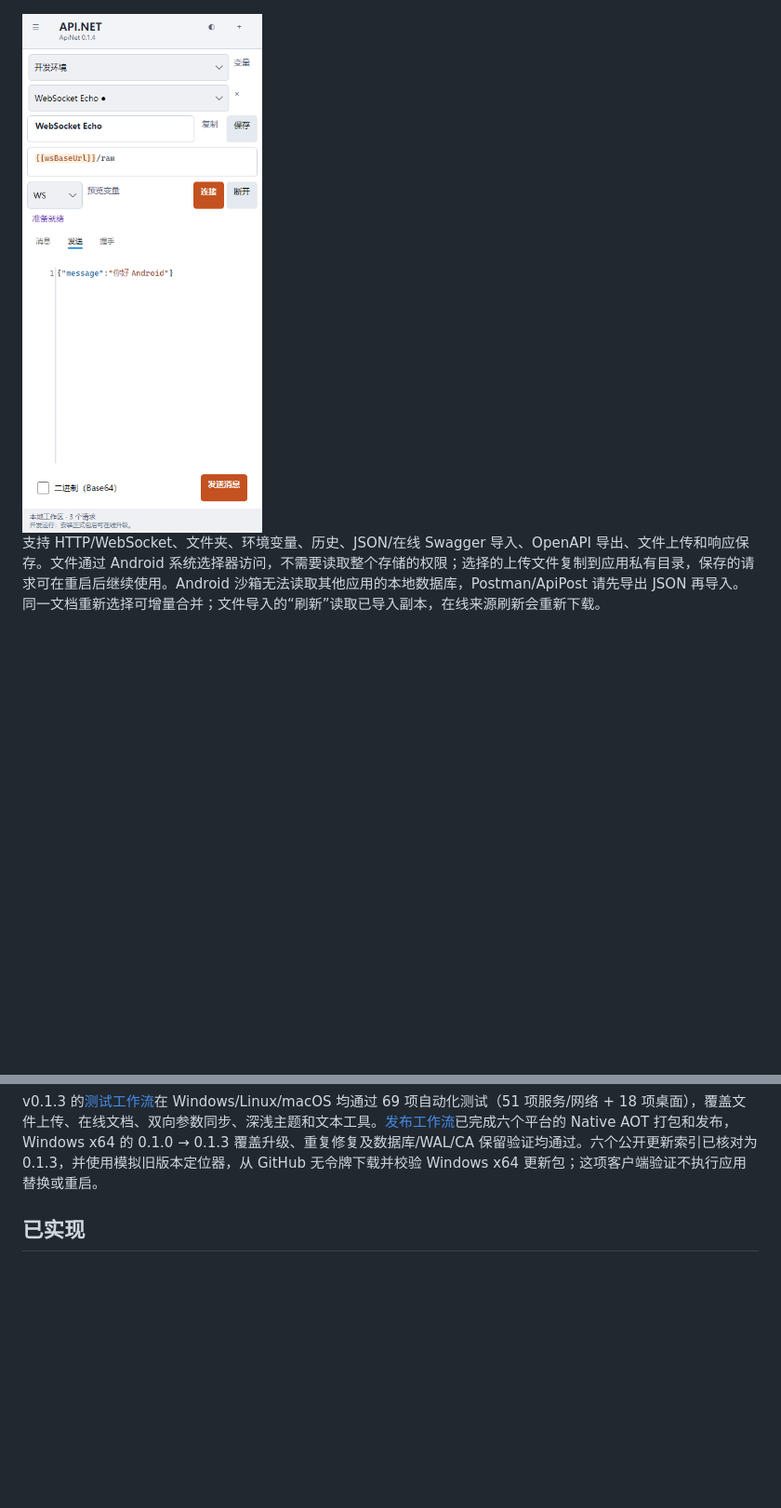
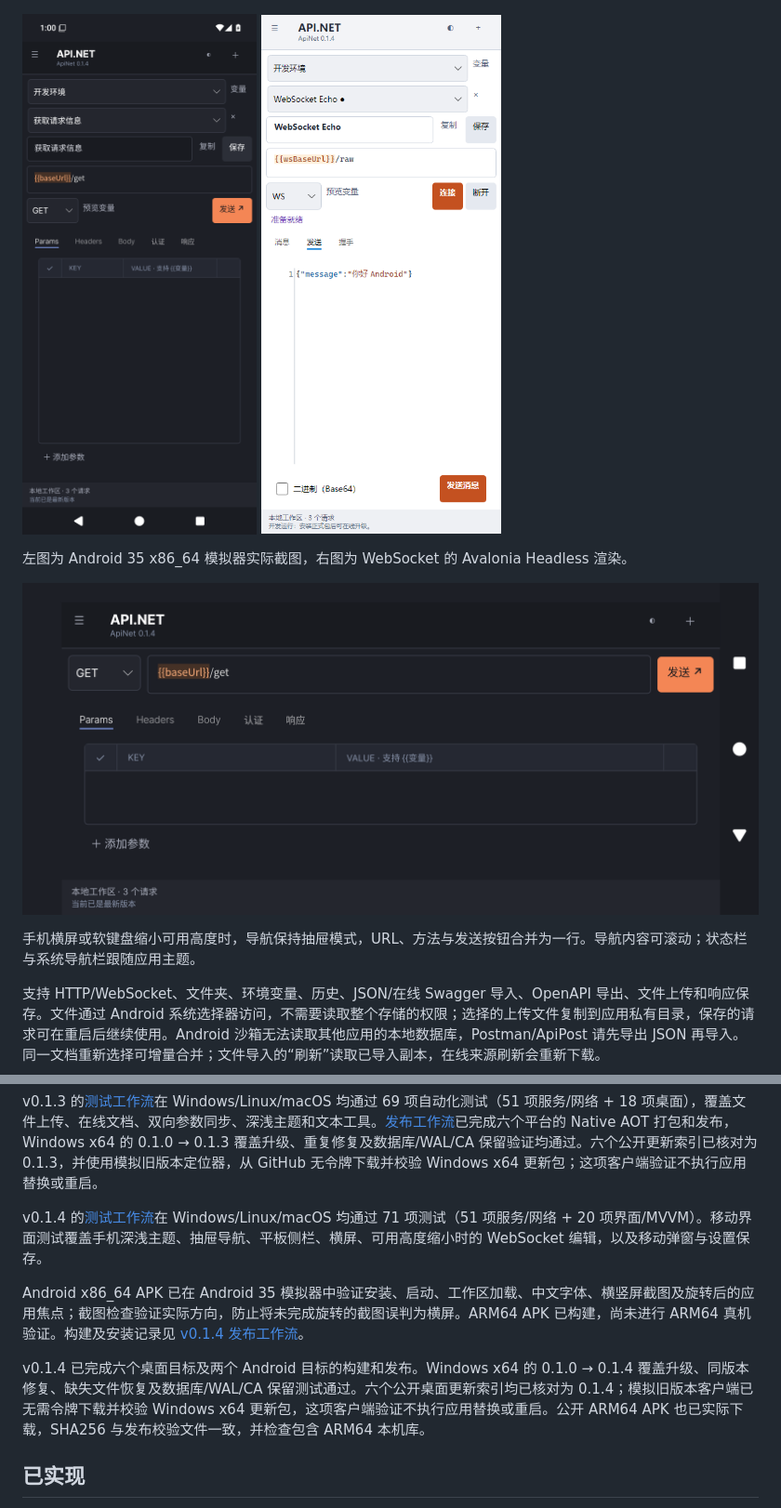
Before and after one commit to coolqingcheng/ApiNet, a Markdown page: README.md, 2 parts joined by grey strips. Shown at 93% size. GitHub-like rendering; pictures changed too: docs/images/android-landscape.png (added), docs/images/android-phone.png (added); blank space fills up the shorter version.

Commit message:
docs: record Android UI screenshots and 0.1.4 release verification [skip ci]

```diff
--- a/README.md
+++ b/README.md
@@ -27,7 +27,13 @@ Android 使用 Avalonia.Android 的独立启动入口，手机提供抽屉导航
 
 ![平板布局（Avalonia Headless 渲染）](docs/images/android-tablet.png)
 
-<img src="docs/images/android-websocket.png" width="320" alt="手机 WebSocket 消息编辑（Avalonia Headless 渲染）" />
+<img src="docs/images/android-phone.png" width="320" alt="Android 35 模拟器中的手机界面" /> <img src="docs/images/android-websocket.png" width="320" alt="手机 WebSocket 消息编辑（Avalonia Headless 渲染）" />
+
+左图为 Android 35 x86_64 模拟器实际截图，右图为 WebSocket 的 Avalonia Headless 渲染。
+
+![Android 模拟器横屏实际截图](docs/images/android-landscape.png)
+
+手机横屏或软键盘缩小可用高度时，导航保持抽屉模式，URL、方法与发送按钮合并为一行。导航内容可滚动；状态栏与系统导航栏跟随应用主题。
 
 支持 HTTP/WebSocket、文件夹、环境变量、历史、JSON/在线 Swagger 导入、OpenAPI 导出、文件上传和响应保存。文件通过 Android 系统选择器访问，不需要读取整个存储的权限；选择的上传文件复制到应用私有目录，保存的请求可在重启后继续使用。Android 沙箱无法读取其他应用的本地数据库，Postman/ApiPost 请先导出 JSON 再导入。同一文档重新选择可增量合并；文件导入的“刷新”读取已导入副本，在线来源刷新会重新下载。
 
@@ -73,6 +79,12 @@ v0.1.1 的[发布工作流](https://github.com/coolqingcheng/ApiNet/actions/runs
 v0.1.2 的[发布工作流](https://github.com/coolqingcheng/ApiNet/actions/runs/42597343331)已完成六个平台的 Native AOT 打包及发布；Windows/Linux/macOS 的[测试工作流](https://github.com/coolqingcheng/ApiNet/actions/runs/42597319162)均通过 51 项测试（41 项服务/网络 + 10 项桌面）。Windows x64 另通过从 0.1.0 覆盖升级、同版本修复及数据库/WAL/CA 保留测试。六个架构的公开更新索引均指向 0.1.2，使用模拟旧版本定位器已从 GitHub 无令牌检查、下载并校验 Windows x64 更新包；该下载验证不执行应用替换或重启。
 
 v0.1.3 的[测试工作流](https://github.com/coolqingcheng/ApiNet/actions/runs/42603067258)在 Windows/Linux/macOS 均通过 69 项自动化测试（51 项服务/网络 + 18 项桌面），覆盖文件上传、在线文档、双向参数同步、深浅主题和文本工具。[发布工作流](https://github.com/coolqingcheng/ApiNet/actions/runs/42603098585)已完成六个平台的 Native AOT 打包和发布，Windows x64 的 0.1.0 → 0.1.3 覆盖升级、重复修复及数据库/WAL/CA 保留验证均通过。六个公开更新索引已核对为 0.1.3，并使用模拟旧版本定位器，从 GitHub 无令牌下载并校验 Windows x64 更新包；这项客户端验证不执行应用替换或重启。
+
+v0.1.4 的[测试工作流](https://github.com/coolqingcheng/ApiNet/actions/runs/42621120142)在 Windows/Linux/macOS 均通过 71 项测试（51 项服务/网络 + 20 项界面/MVVM）。移动界面测试覆盖手机深浅主题、抽屉导航、平板侧栏、横屏、可用高度缩小时的 WebSocket 编辑，以及移动弹窗与设置保存。
+
+Android x86_64 APK 已在 Android 35 模拟器中验证安装、启动、工作区加载、中文字体、横竖屏截图及旋转后的应用焦点；截图检查验证实际方向，防止将未完成旋转的截图误判为横屏。ARM64 APK 已构建，尚未进行 ARM64 真机验证。构建及安装记录见 [v0.1.4 发布工作流](https://github.com/coolqingcheng/ApiNet/actions/runs/42621122011)。
+
+v0.1.4 已完成六个桌面目标及两个 Android 目标的构建和发布。Windows x64 的 0.1.0 → 0.1.4 覆盖升级、同版本修复、缺失文件恢复及数据库/WAL/CA 保留测试通过。六个公开桌面更新索引均已核对为 0.1.4；模拟旧版本客户端已无需令牌下载并校验 Windows x64 更新包，这项客户端验证不执行应用替换或重启。公开 ARM64 APK 也已实际下载，SHA256 与发布校验文件一致，并检查包含 ARM64 本机库。
 
 ## 已实现
 
```
